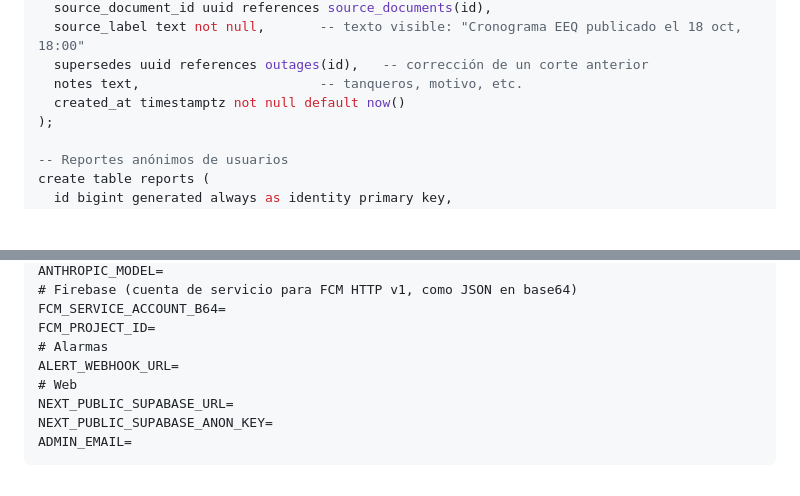
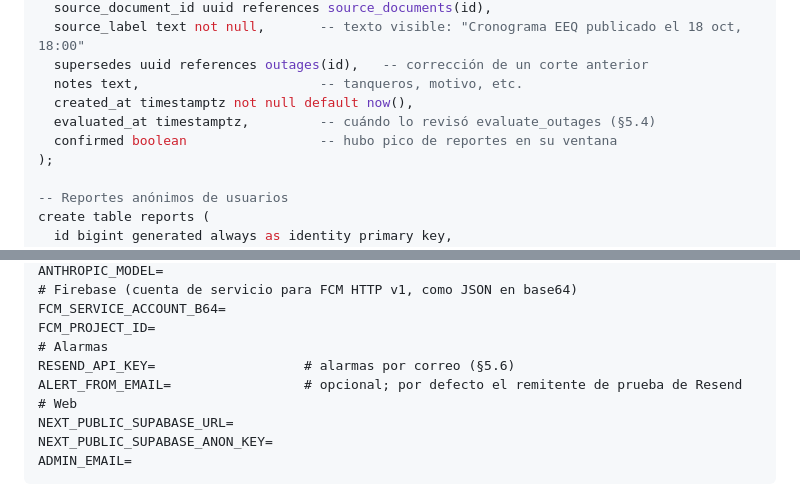
Before and after one commit to JunLovin/luz-y-agua-uio, a Markdown page: docs/SPEC.md, 2 parts joined by grey strips. Drawn GitHub-style; blank space fills up the shorter version.

```diff
--- a/docs/SPEC.md
+++ b/docs/SPEC.md
@@ -159,7 +166,9 @@ create table outages (
   source_label text not null,       -- texto visible: "Cronograma EEQ publicado el 18 oct, 18:00"
   supersedes uuid references outages(id),   -- corrección de un corte anterior
   notes text,                       -- tanqueros, motivo, etc.
-  created_at timestamptz not null default now()
+  created_at timestamptz not null default now(),
+  evaluated_at timestamptz,         -- cuándo lo revisó evaluate_outages (§5.4)
+  confirmed boolean                 -- hubo pico de reportes en su ventana
 );
 
 -- Reportes anónimos de usuarios
@@ -445,7 +470,8 @@ ANTHROPIC_MODEL=
 FCM_SERVICE_ACCOUNT_B64=
 FCM_PROJECT_ID=
 # Alarmas
-ALERT_WEBHOOK_URL=
+RESEND_API_KEY=                   # alarmas por correo (§5.6)
+ALERT_FROM_EMAIL=                 # opcional; por defecto el remitente de prueba de Resend
 # Web
 NEXT_PUBLIC_SUPABASE_URL=
 NEXT_PUBLIC_SUPABASE_ANON_KEY=
```
Also changed, not shown: other parts of docs/SPEC.md (+38 -15 lines).
